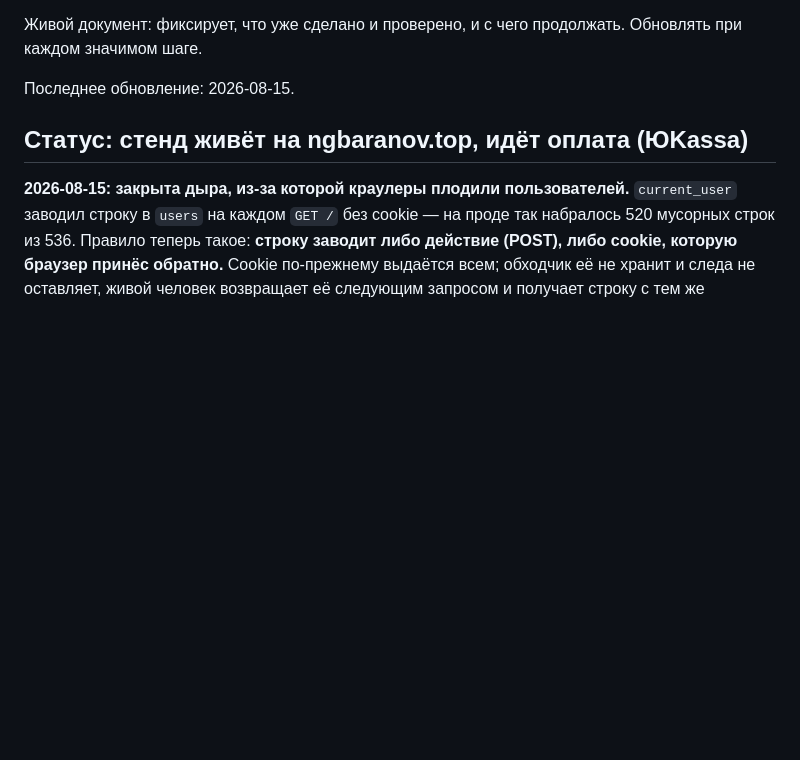
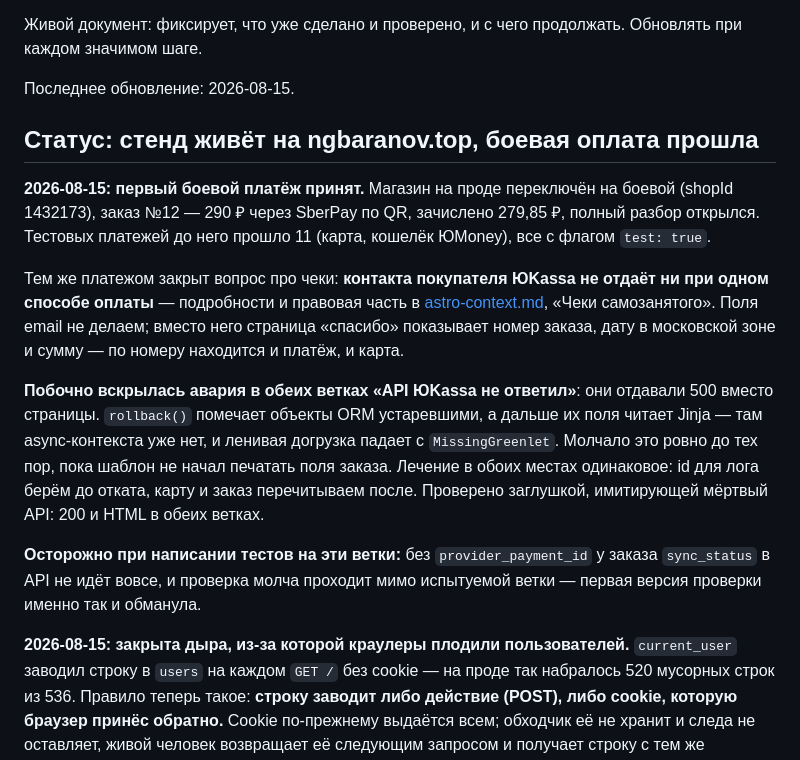
Before and after one commit to ngbaranov1970/AstroService, a Markdown page: docs/progress.md, the part around the change. GitHub-like rendering; blank space fills up the shorter version.

Commit message:
progress.md: боевой платёж принят, чеки и авария на мёртвом API
Co-Authored-By: Claude Opus 5 <noreply@anthropic.com>

```diff
--- a/docs/progress.md
+++ b/docs/progress.md
@@ -5,7 +5,31 @@
 
 Последнее обновление: 2026-08-15.
 
-## Статус: стенд живёт на ngbaranov.top, идёт оплата (ЮKassa)
+## Статус: стенд живёт на ngbaranov.top, боевая оплата прошла
+
+**2026-08-15: первый боевой платёж принят.** Магазин на проде переключён на
+боевой (shopId 1432173), заказ №12 — 290 ₽ через SberPay по QR, зачислено
+279,85 ₽, полный разбор открылся. Тестовых платежей до него прошло 11
+(карта, кошелёк ЮMoney), все с флагом `test: true`.
+
+Тем же платежом закрыт вопрос про чеки: **контакта покупателя ЮKassa не
+отдаёт ни при одном способе оплаты** — подробности и правовая часть в
+[astro-context.md](astro-context.md), «Чеки самозанятого». Поля email не
+делаем; вместо него страница «спасибо» показывает номер заказа, дату в
+московской зоне и сумму — по номеру находится и платёж, и карта.
+
+**Побочно вскрылась авария в обеих ветках «API ЮKassa не ответил»**: они
+отдавали 500 вместо страницы. `rollback()` помечает объекты ORM устаревшими,
+а дальше их поля читает Jinja — там async-контекста уже нет, и ленивая
+догрузка падает с `MissingGreenlet`. Молчало это ровно до тех пор, пока
+шаблон не начал печатать поля заказа. Лечение в обоих местах одинаковое:
+id для лога берём до отката, карту и заказ перечитываем после. Проверено
+заглушкой, имитирующей мёртвый API: 200 и HTML в обеих ветках.
+
+**Осторожно при написании тестов на эти ветки:** без
+`provider_payment_id` у заказа `sync_status` в API не идёт вовсе, и
+проверка молча проходит мимо испытуемой ветки — первая версия проверки
+именно так и обманула.
 
 **2026-08-15: закрыта дыра, из-за которой краулеры плодили пользователей.**
 `current_user` заводил строку в `users` на каждом `GET /` без cookie — на
```
